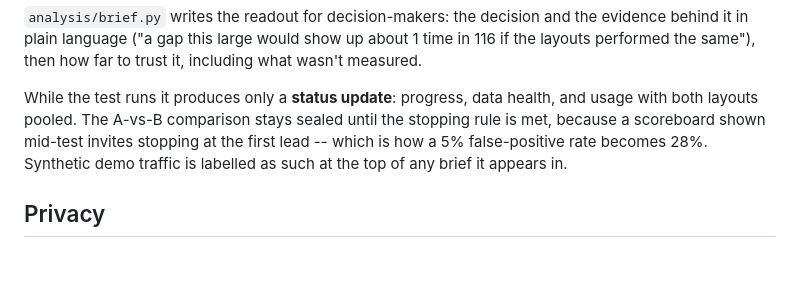
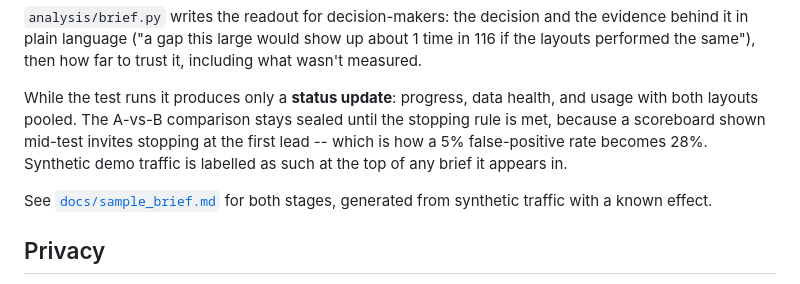
Before and after one commit to godot107/ab-lab, a Markdown page: README.md, the part around the change. Drawn GitHub-style; blank space fills up the shorter version.

```diff
--- a/README.md
+++ b/README.md
@@ -125,6 +125,9 @@ stopping at the first lead -- which is how a 5% false-positive rate becomes
 28%. Synthetic demo traffic is labelled as such at the top of any brief it
 appears in.
 
+See [`docs/sample_brief.md`](docs/sample_brief.md) for both stages, generated
+from synthetic traffic with a known effect.
+
 ## Privacy
 
 One first-party cookie holding a random UUID — required for sticky assignment,
```
Also changed, not shown: docs/sample_brief.md (added, +136 -0 lines).
